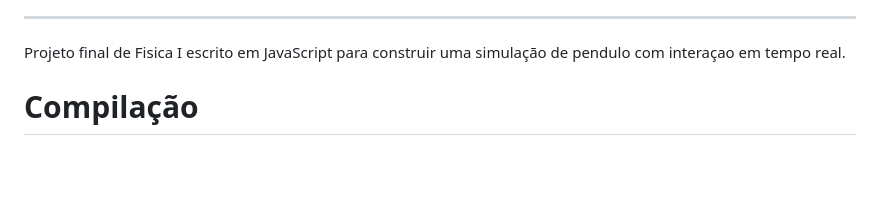
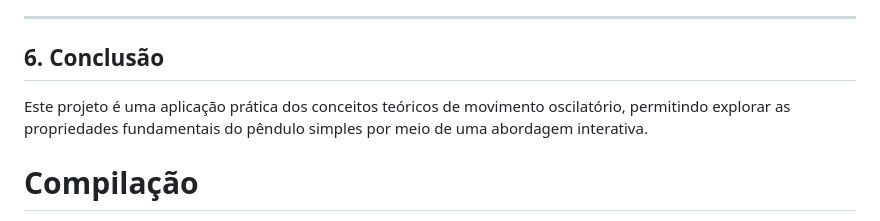
Before and after one commit to Kynsed/Fisica1_bcc, a Markdown page: README.md, the part around one of its changes. GitHub-like rendering; blank space fills up the shorter version.

```diff
--- a/README.md
+++ b/README.md
@@ -89,7 +93,11 @@ Um pêndulo simples consiste em:
 
 ---
 
-Projeto final de Fisica I escrito em JavaScript para construir uma simulação de pendulo com interaçao em tempo real.
+## **6. Conclusão**
+
+Este projeto é uma aplicação prática dos conceitos teóricos de movimento oscilatório, permitindo explorar as propriedades fundamentais do pêndulo simples por meio de uma abordagem interativa.
+
+
 
 # Compilação
 
```
Also changed, not shown: other parts of README.md (+31 -27 lines).
